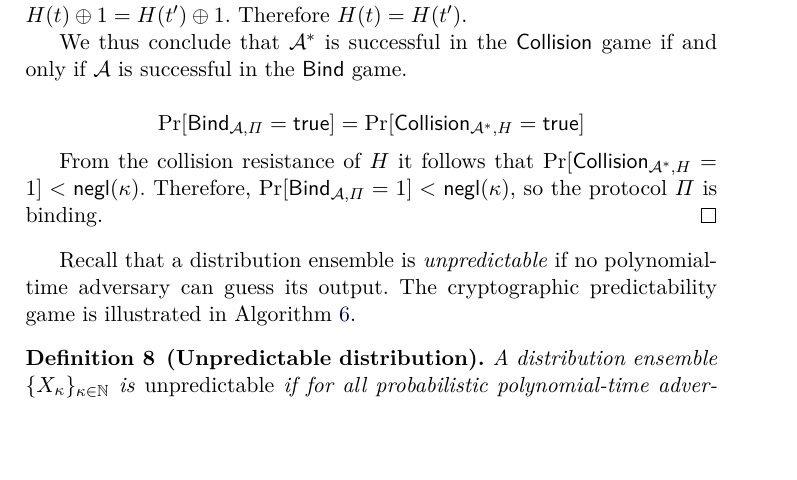
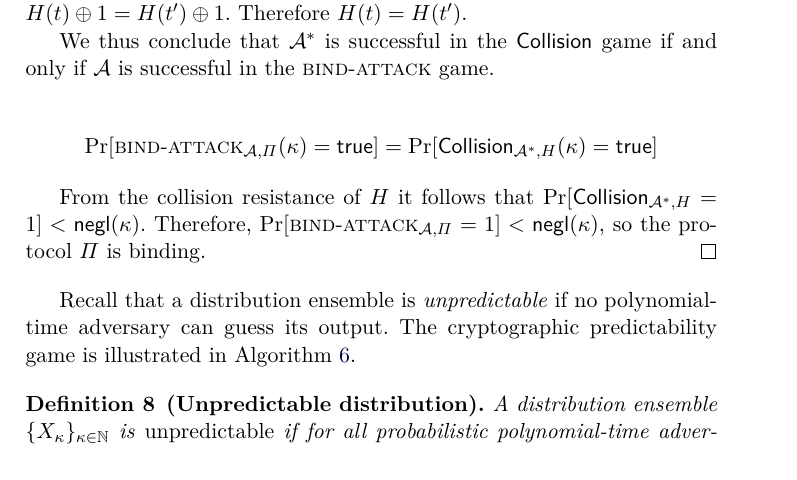
Before and after one commit to decrypto-org/burn-paper, a LaTeX paper (burn.tex, which reads analysis.tex, macros.tex): part of page 10 of 25, cut so that both start at the same text, the shorter picture padded with empty space. Compiled offline with pdfLaTeX.

Commit message:
Clean up binding pf

```diff
--- a/analysis.tex
+++ b/analysis.tex
@@ -63,18 +63,18 @@ resistant and is in the standard model.
   Let $\mathcal{A}$ be an arbitrary adversary against $\Pi$.
   We will construct the Collision Resistance adversary $\mathcal{A}^*$ against $H$.
 
-  The collision resistance adversary, illustrated in Algorithm~\ref{alg.collision-resistance-adversary}, calls $\mathcal{A}$ and obtains two outputs, $t$ and $t'$. If $\mathcal{A}$ is successful then $t \neq t'$ and $H(t) \xor 1 = H(t') \xor 1$. Therefore $H(t) = H(t')$.
+  The collision resistance adversary, illustrated in Algorithm~\ref{alg.collision-adversary}, calls $\mathcal{A}$ and obtains two outputs, $t$ and $t'$. If $\mathcal{A}$ is successful then $t \neq t'$ and $H(t) \xor 1 = H(t') \xor 1$. Therefore $H(t) = H(t')$.
 
-  We thus conclude that $\mathcal{A^*}$ is successful in the \textsf{Collision} game if and only if $\mathcal{A}$ is successful in the \textsf{Bind} game.
+  We thus conclude that $\mathcal{A^*}$ is successful in the $\collisionattack$ game if and only if $\mathcal{A}$ is successful in the $\bindattack$ game.
 
   \[
-    \Pr[\textsf{Bind}_{\mathcal{A},\Pi} = \true]
+    \Pr[\bindattack_{\mathcal{A},\Pi}(\kappa) = \true]
     =
-    \Pr[\textsf{Collision}_{\mathcal{A}^*,H} = \true]
+    \Pr[\collisionattack_{\mathcal{A}^*,H}(\kappa) = \true]
   \]
 
-  From the collision resistance of $H$ it follows that $\Pr[\textsf{Collision}_{\mathcal{A}^*,H} = 1] < \negl$. Therefore,
-  $\Pr[\textsf{Bind}_{\mathcal{A},\Pi} = 1] < \negl$, so
+  From the collision resistance of $H$ it follows that $\Pr[\collisionattack_{\mathcal{A}^*,H} = 1] < \negl$. Therefore,
+  $\Pr[\bindattack_{\mathcal{A},\Pi} = 1] < \negl$, so
   the protocol $\Pi$ is binding.
 \end{proof}
 
--- a/macros.tex
+++ b/macros.tex
@@ -164,6 +164,7 @@
 
 \newcommand{\spendattack}{\textsc{spend}\-\text{-}\-\textsc{attack}}
 \newcommand{\bindattack}{\textsc{bind}\-\text{-}\-\textsc{attack}}
+\newcommand{\collisionattack}{\textsf{Collision}}
 
 \newcommand{\VerMT}{\mathsf{Ver}\mathcal{MT}}
 \newcommand{\VerTxIncl}{\mathsf{VerTxIncl}}
```
